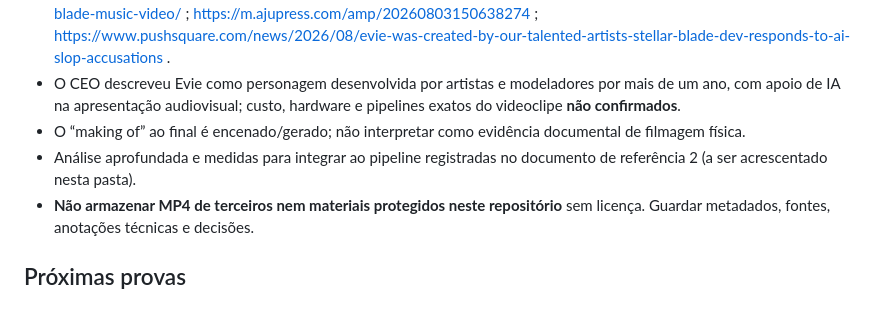
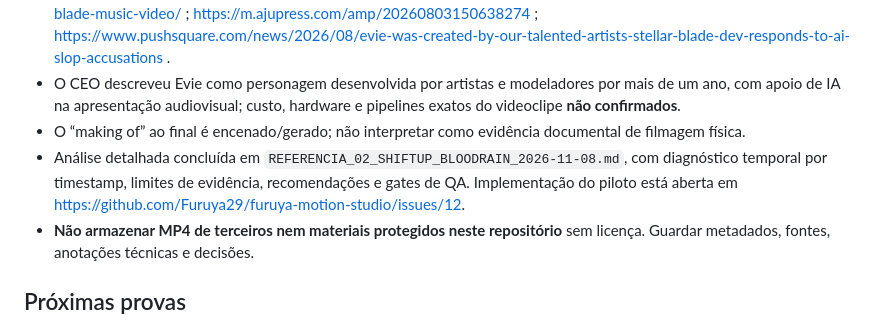
Before and after one commit to Furuya29/furuya-motion-studio, a Markdown page: docs/projeto-animacao-automatizada/CONTEXTO_MESTRE.md, the part around the change. GitHub-like rendering.

Commit message:
docs: link completed Shift Up reference and pilot issue

```diff
--- a/docs/projeto-animacao-automatizada/CONTEXTO_MESTRE.md
+++ b/docs/projeto-animacao-automatizada/CONTEXTO_MESTRE.md
@@ -39,7 +39,7 @@
 - Fontes públicas: https://www.videogameschronicle.com/news/are-we-deadass-fans-react-to-official-ai-generated-stellar-blade-music-video/ ; https://m.ajupress.com/amp/20260803150638274 ; https://www.pushsquare.com/news/2026/08/evie-was-created-by-our-talented-artists-stellar-blade-dev-responds-to-ai-slop-accusations .
 - O CEO descreveu Evie como personagem desenvolvida por artistas e modeladores por mais de um ano, com apoio de IA na apresentação audiovisual; custo, hardware e pipelines exatos do videoclipe **não confirmados**.
 - O “making of” ao final é encenado/gerado; não interpretar como evidência documental de filmagem física.
-- Análise aprofundada e medidas para integrar ao pipeline registradas no documento de referência 2 (a ser acrescentado nesta pasta).
+- Análise detalhada concluída em `REFERENCIA_02_SHIFTUP_BLOODRAIN_2026-11-08.md`, com diagnóstico temporal por timestamp, limites de evidência, recomendações e gates de QA. Implementação do piloto está aberta em https://github.com/Furuya29/furuya-motion-studio/issues/12.
 - **Não armazenar MP4 de terceiros nem materiais protegidos neste repositório** sem licença. Guardar metadados, fontes, anotações técnicas e decisões.
 
 ## Próximas provas
```
